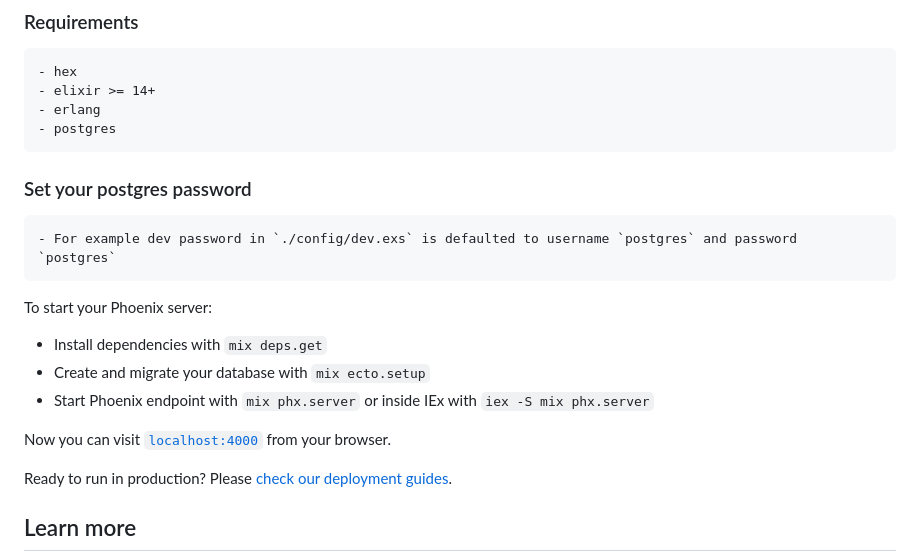
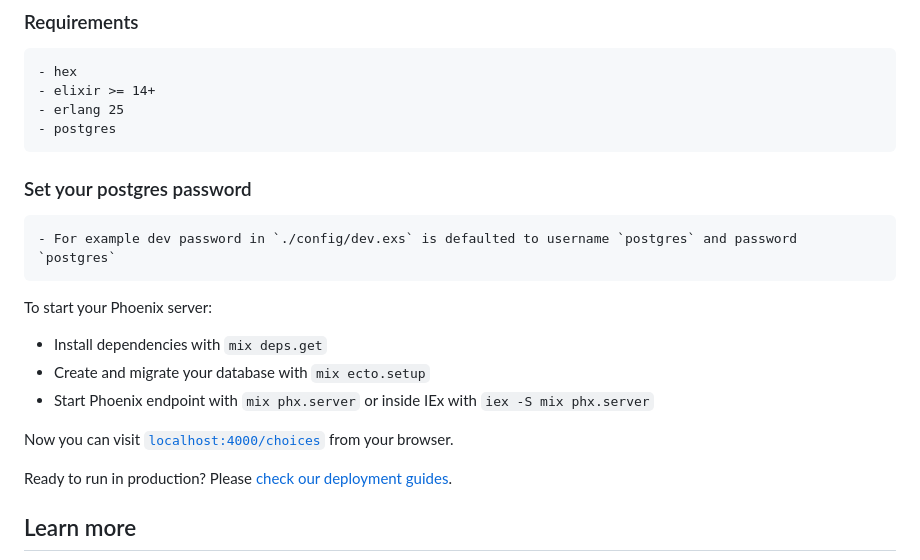
Before and after one commit to chadNoliver/decision_maker, a Markdown page: README.md, the part around the change. Drawn GitHub-style.

Commit message:
Add erlang version to readme and correct url to localhost:4000/choices

```diff
--- a/README.md
+++ b/README.md
@@ -104,7 +104,7 @@ tree -I '_build|deps|priv|test'
 ### Requirements
     - hex
     - elixir >= 14+
-    - erlang
+    - erlang 25
     - postgres
 
 ### Set your postgres password
@@ -116,7 +116,7 @@ To start your Phoenix server:
   * Create and migrate your database with `mix ecto.setup`
   * Start Phoenix endpoint with `mix phx.server` or inside IEx with `iex -S mix phx.server`
 
-Now you can visit [`localhost:4000`](http://localhost:4000) from your browser.
+Now you can visit [`localhost:4000/choices`](http://localhost:4000/choices) from your browser.
 
 Ready to run in production? Please [check our deployment guides](https://hexdocs.pm/phoenix/deployment.html).
 
```
